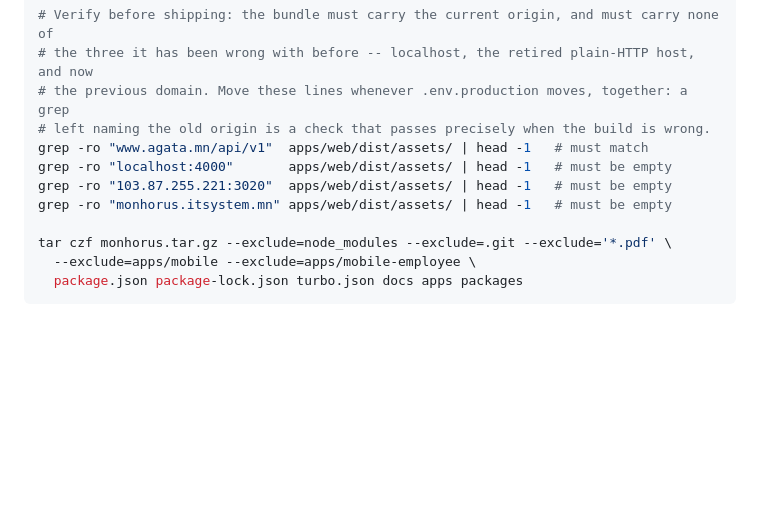
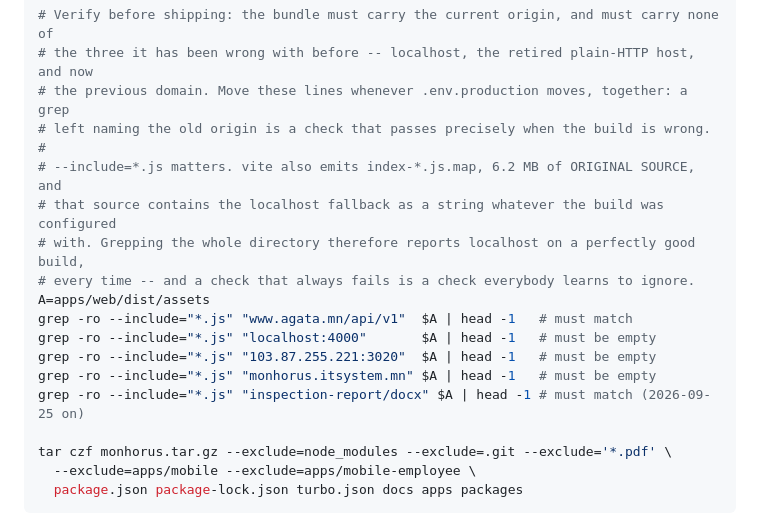
Before and after one commit to sokonoooo/monhorus.itsystem.mn, a Markdown page: docs/DEPLOYMENT_MONHORUS_PROD.md, the part around the change. Drawn GitHub-style; blank space fills up the shorter version.

Commit message:
docs: scope the pre-ship greps to the shipped JS, not the sourcemap beside it
Found by running them. `vite build` emits index-*.js.map next to the bundle -- 6.2 MB of
original source -- and that source contains the localhost fallback as a literal string no
matter what the build was configured with. Grepping the whole assets directory therefore
reports "localhost:4000" on a perfectly correct build, every single time.

A check that always fails is worse than no check: it is the one everybody learns to scroll
past, and it was sitting directly above three greps that genuinely matter. --include=*.js
makes all four mean what they say. The docx grep is added as the positive check for this
release, the same way the origin grep is the positive check for the domain.

Co-Authored-By: Claude Opus 5 (1M context) <noreply@anthropic.com>

```diff
--- a/docs/DEPLOYMENT_MONHORUS_PROD.md
+++ b/docs/DEPLOYMENT_MONHORUS_PROD.md
@@ -258,10 +258,17 @@ npm run build            # apps/web/.env.production supplies VITE_API_BASE_URL
 # the three it has been wrong with before -- localhost, the retired plain-HTTP host, and now
 # the previous domain. Move these lines whenever .env.production moves, together: a grep
 # left naming the old origin is a check that passes precisely when the build is wrong.
-grep -ro "www.agata.mn/api/v1"  apps/web/dist/assets/ | head -1   # must match
-grep -ro "localhost:4000"       apps/web/dist/assets/ | head -1   # must be empty
-grep -ro "103.87.255.221:3020"  apps/web/dist/assets/ | head -1   # must be empty
-grep -ro "monhorus.itsystem.mn" apps/web/dist/assets/ | head -1   # must be empty
+#
+# --include=*.js matters. vite also emits index-*.js.map, 6.2 MB of ORIGINAL SOURCE, and
+# that source contains the localhost fallback as a string whatever the build was configured
+# with. Grepping the whole directory therefore reports localhost on a perfectly good build,
+# every time -- and a check that always fails is a check everybody learns to ignore.
+A=apps/web/dist/assets
+grep -ro --include="*.js" "www.agata.mn/api/v1"  $A | head -1   # must match
+grep -ro --include="*.js" "localhost:4000"       $A | head -1   # must be empty
+grep -ro --include="*.js" "103.87.255.221:3020"  $A | head -1   # must be empty
+grep -ro --include="*.js" "monhorus.itsystem.mn" $A | head -1   # must be empty
+grep -ro --include="*.js" "inspection-report/docx" $A | head -1 # must match (2026-09-25 on)
 
 tar czf monhorus.tar.gz --exclude=node_modules --exclude=.git --exclude='*.pdf' \
   --exclude=apps/mobile --exclude=apps/mobile-employee \
```
